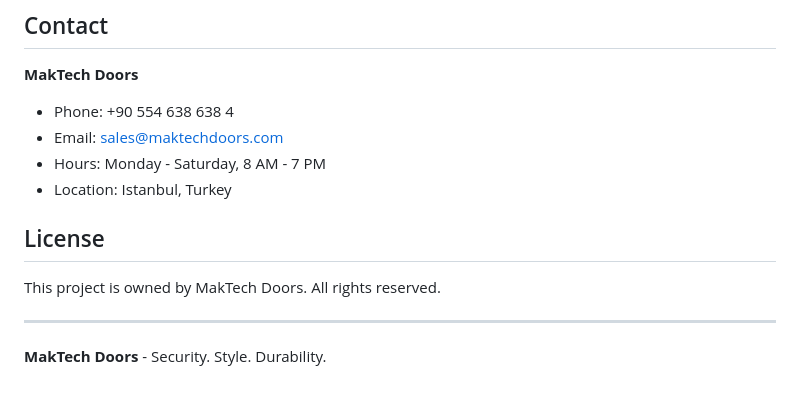
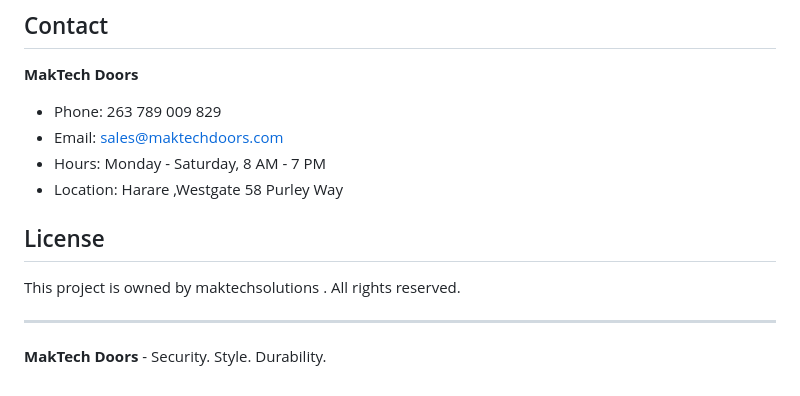
Before and after one commit to tinodaishemakunika-netizen/maktech-doors-catalog, a Markdown page: README.md, the part around the change. GitHub-like rendering.

Commit message:
Update contact information and license details

```diff
--- a/README.md
+++ b/README.md
@@ -166,14 +166,14 @@ To get started, try adding:
 ## Contact
 
 **MakTech Doors**
-- Phone: +90 554 638 638 4
+- Phone: 263 789 009 829
 - Email: sales@maktechdoors.com
 - Hours: Monday - Saturday, 8 AM - 7 PM
-- Location: Istanbul, Turkey
+- Location: Harare ,Westgate 58 Purley Way
 
 ## License
 
-This project is owned by MakTech Doors. All rights reserved.
+This project is owned by maktechsolutions . All rights reserved.
 
 ---
 
```
